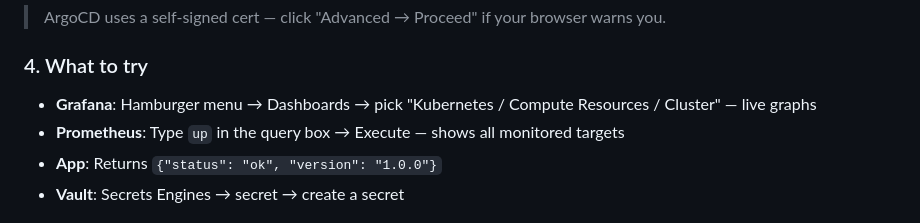
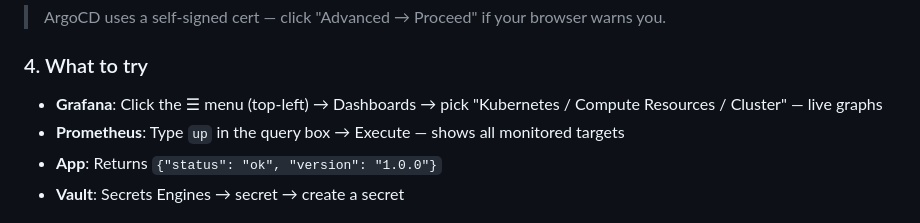
Before and after one commit to Orchid1337/k8s-platform, a Markdown page: README.md, the part around the change. Drawn GitHub-style.

Commit message:
docs: clarify grafana menu instruction

```diff
--- a/README.md
+++ b/README.md
@@ -89,7 +89,7 @@ Then open in your browser:
 
 ### 4. What to try
 
-- **Grafana**: Hamburger menu → Dashboards → pick "Kubernetes / Compute Resources / Cluster" — live graphs
+- **Grafana**: Click the ☰ menu (top-left) → Dashboards → pick "Kubernetes / Compute Resources / Cluster" — live graphs
 - **Prometheus**: Type `up` in the query box → Execute — shows all monitored targets
 - **App**: Returns `{"status": "ok", "version": "1.0.0"}`
 - **Vault**: Secrets Engines → secret → create a secret
```
